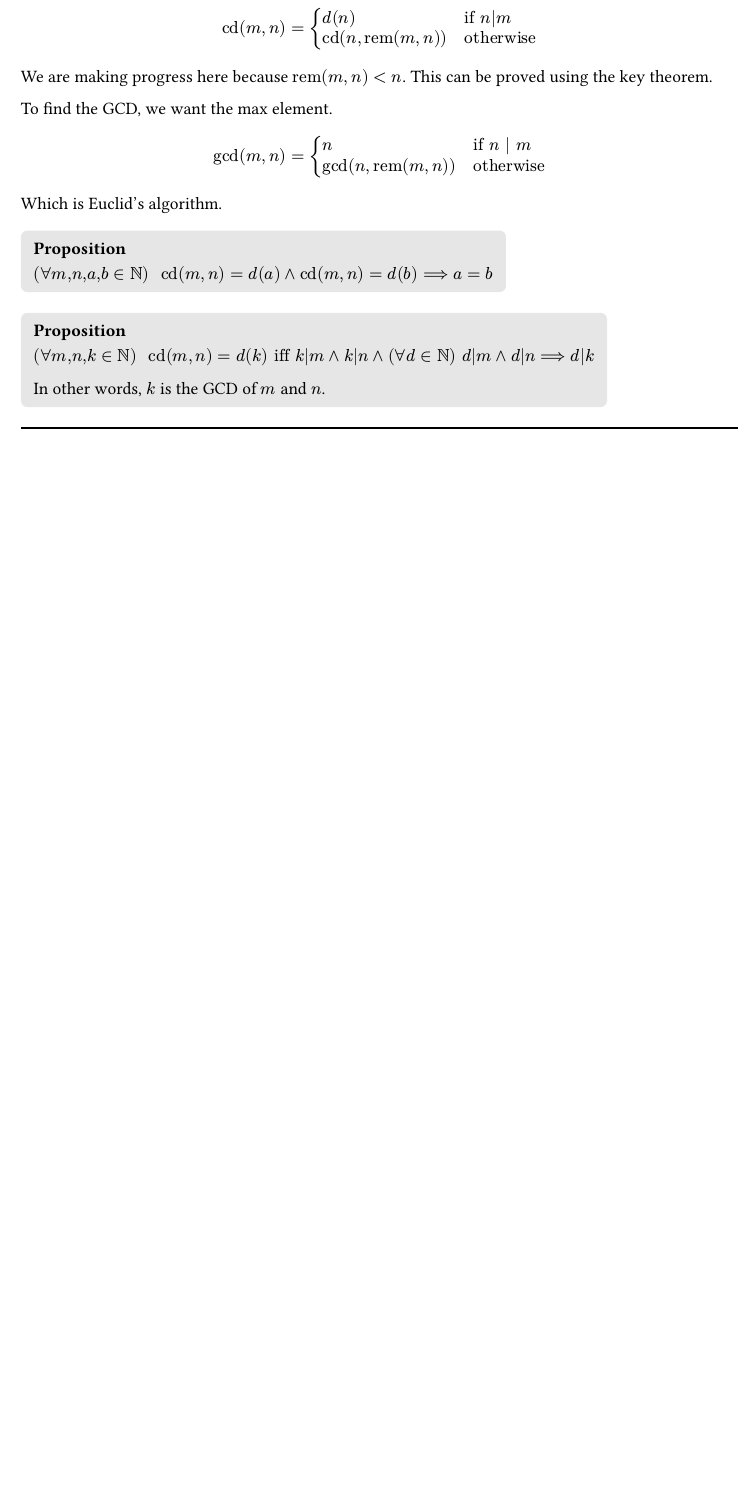
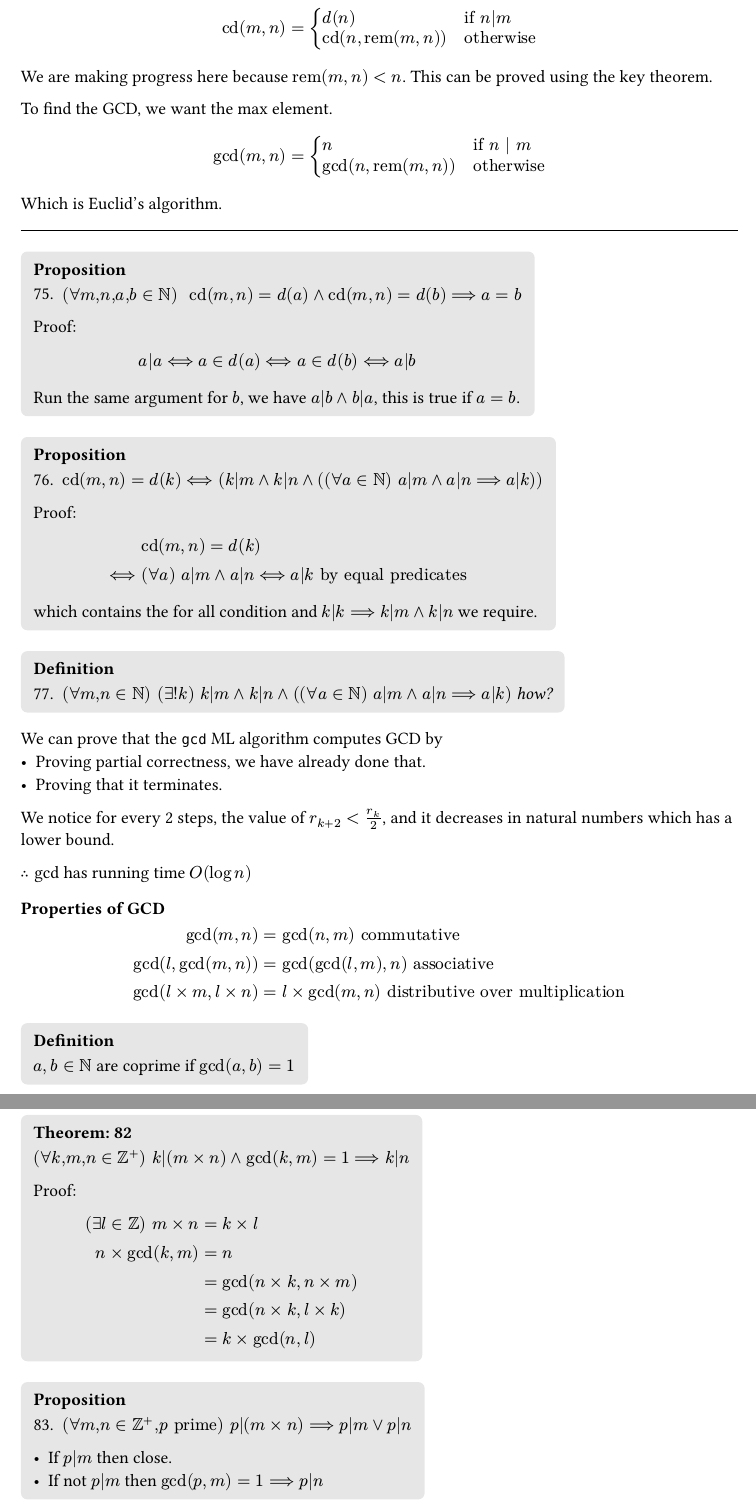
Before and after one commit to Siriusmart/notesdump, a Typst document (computing/y1/michaelmas/discrete-mathematics.typ): part of page 12 of 12 before the commit and two parts of pages 12 and 13 of 13 after it, the two joined at a grey line, cut so that both start at the same text, the shorter picture padded with empty space. The pictures show the PDF file computing/y1/michaelmas/discrete-mathematics.pdf that the author committed with the source.

Commit message:
discrete maths lecture 8

```diff
--- a/computing/y1/michaelmas/discrete-mathematics.typ
+++ b/computing/y1/michaelmas/discrete-mathematics.typ
@@ -661,8 +665,17 @@ $
 
 Which is Euclid's algorithm.
 
+#hr
+
 #propos([
-  $Fa(m,n,a,b in nat) cd(m,n) = d(a) and cd(m,n) = d(b) imp a = b$
+  75. $Fa(m,n,a,b in nat) cd(m, n) = d(a) and cd(m,n) = d(b) imp a = b$
+
+  Proof:
+  $
+  a|a iff a in d(a) iff a in d(b) iff a|b
+  $
+
+  Run the same argument for $b$, we have $a|b and b|a$, this is true if $a=b$.
 ])
 
 #propos([
@@ -670,5 +683,36 @@ Which is Euclid's algorithm.
 
-  In other words, $k$ is the GCD of $m$ and $n$.
+  Proof:
+  $
+  &cd(m,n) = d(k) \
+  iff&Fa(a) a|m and a|n iff a|k "by equal predicates" \
+  $
+  which contains the for all condition and $k|k imp k|m and k|n$ we require.
 ])
 
-#hr
+#def([
+  77. $Fa(m, n in nat) Ex(!k) k|m and k|n and (Fa( a in nat) a|m and a|n imp a|k)$ _how?_
+])
+
+We can prove that the `gcd` ML algorithm computes GCD by
+- Proving partial correctness, we have already done that.
+- Proving that it terminates.
+
+We notice for every 2 steps, the value of $r_(k+2) < r_k / 2$, and it decreases in natural numbers which has a lower bound.
+
+$therefore$ gcd has running time $O(log n)$
+
+=== Properties of GCD
+$
+gcd(m, n) &= gcd(n, m) "commutative"\
+gcd(l, gcd(m, n)) &= gcd(gcd(l, m), n) "associative" \
+gcd(l times m, l times n) &= l times gcd(m, n) "distributive over multiplication"
+$
+
+#def([
+  $a, b in nat$ are coprime if $gcd(a, b) = 1$
+])
+
+#theorem("82",[
+  $Fa(k,m,n in whole^+) k|(m times n) and gcd(k, m) = 1 imp k|n$
+
+  Proof:
@@ -674,0 +728,5 @@ Which is Euclid's algorithm.
+#propos([
+  83. $Fa(m, n in whole^+, p "prime") p|(m times n) imp p|m or p|n$
+
+  - If $p|m$ then close.
+  - If not $p|m$ then $gcd(p, m) = 1 imp p|n$
```
Also changed, not shown: computing/y1/michaelmas/discrete-mathematics.pdf, computing/y1/michaelmas/discrete-mathematics.typ (29 more changed lines).
